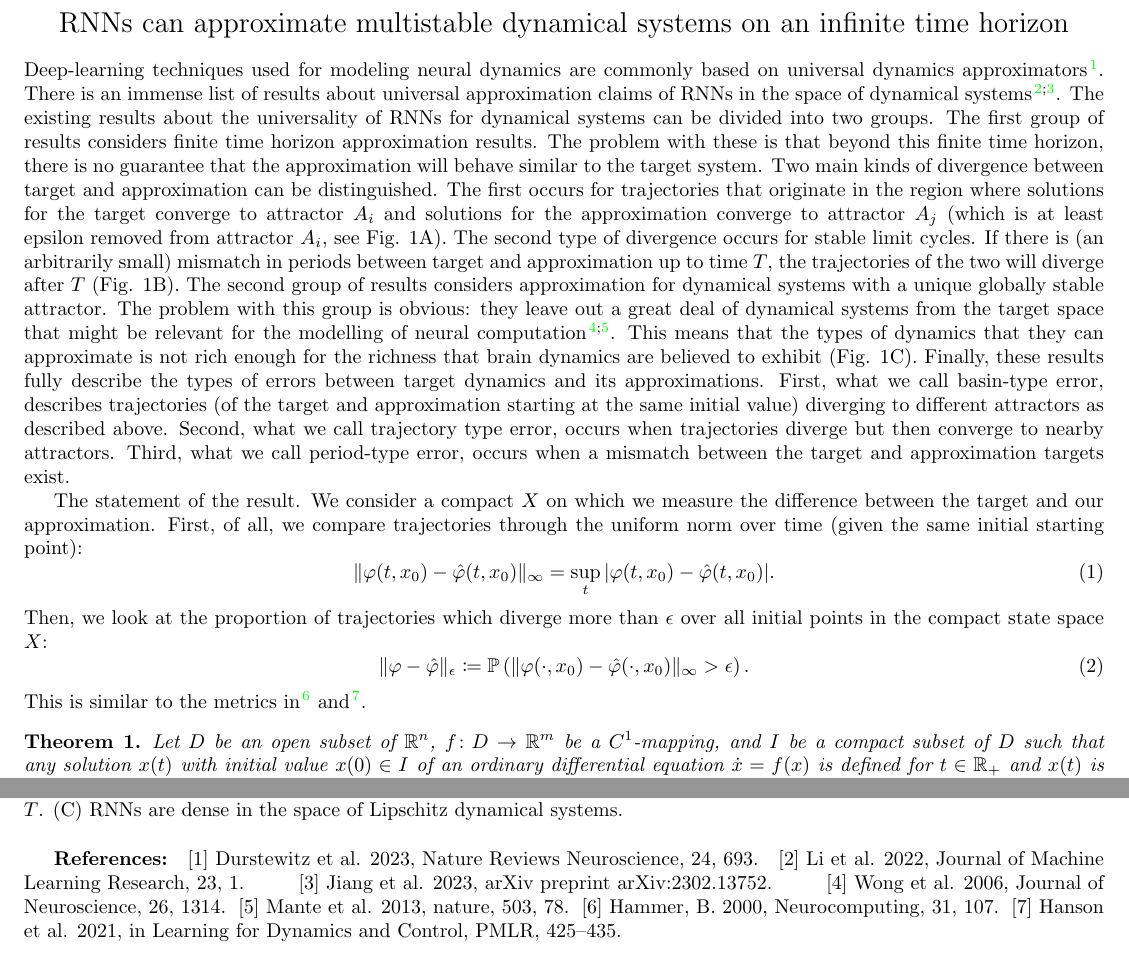
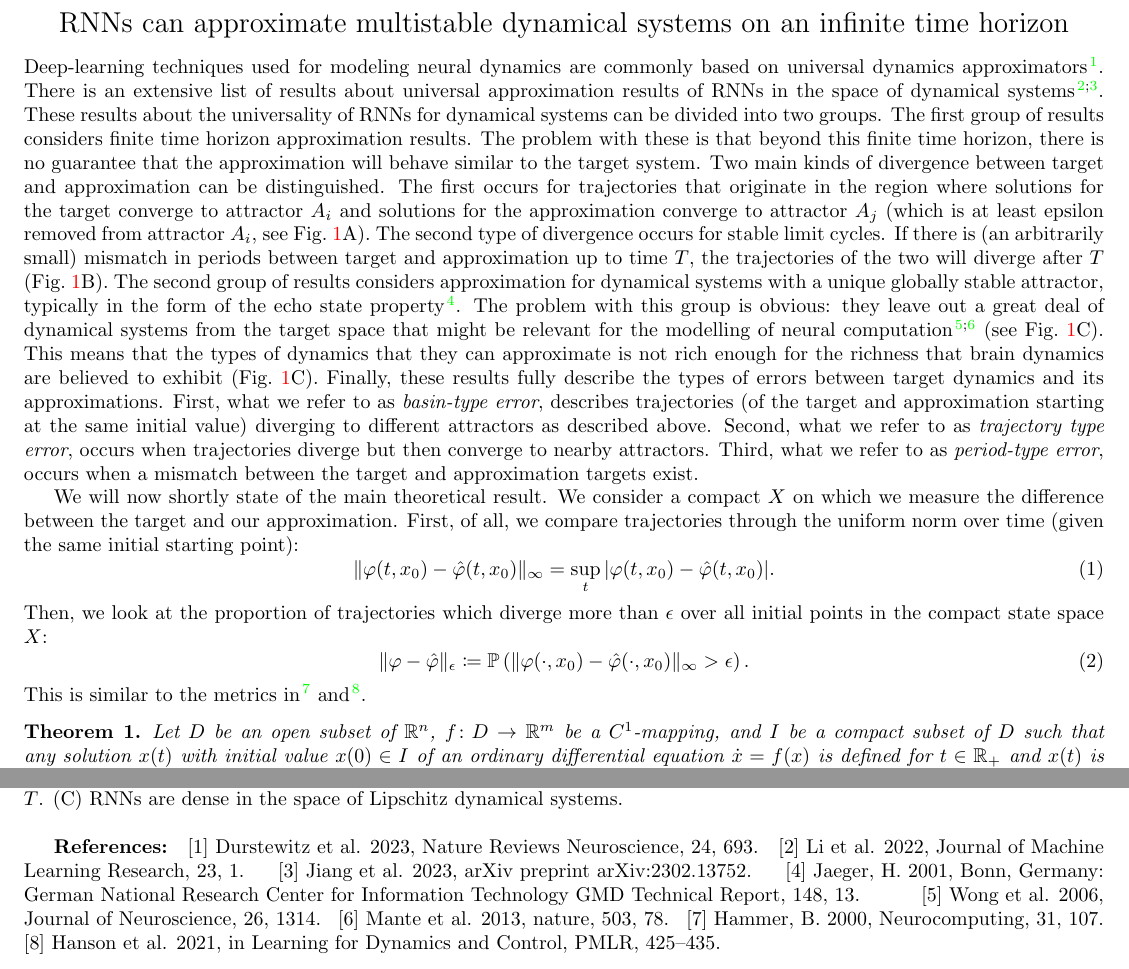
Before and after one commit to Asagodi/topological_diversity, a LaTeX document (density/icmns2025_abstract.tex): two parts of the page, joined at a grey line, cut so that both start at the same text. Compiled offline with pdfLaTeX.

Commit message:
icmns2025 update

```diff
--- a/density/icmns2025_abstract.tex
+++ b/density/icmns2025_abstract.tex
@@ -40,22 +40,22 @@
 %\section*{Abstract}
 \noindent
 Deep-learning techniques used for modeling neural dynamics are commonly based on universal dynamics approximators \citep{durstewitz2023reconstructing}.
-There is an immense list of results about universal approximation claims of RNNs in the space of dynamical systems \citep{li2022approximation,jiang2023brief}.
-The existing results about the universality of RNNs for dynamical systems can be divided into two groups.
+There is an extensive list of results about universal approximation results of RNNs in the space of dynamical systems \citep{li2022approximation,jiang2023brief}.
+These results about the universality of RNNs for dynamical systems can be divided into two groups.
  The first group of results considers finite time horizon approximation results.
   The problem with these is that beyond this finite time horizon, there is no guarantee that the approximation will behave similar to the target system.
    Two main kinds of divergence between target and approximation can be distinguished.
-   The first occurs for trajectories that originate in the region where solutions for the target converge to attractor $A_i$ and solutions for the approximation converge to attractor $A_j$ (which is at least epsilon removed from attractor $A_i$, see Fig. 1A).
-   The second type of divergence occurs for stable limit cycles. If there is (an arbitrarily small) mismatch in periods between target and approximation up to time $T$, the trajectories of the two will diverge after $T$ (Fig. 1B).
-  The second group of results considers approximation for dynamical systems with a unique globally stable attractor.
-   The problem with this group is obvious: they leave out a great deal of dynamical systems from the target space that might be relevant for the modelling of neural computation \citep{wong2006timeintegration,mante2013context}.
-    This means that the types of dynamics that they can approximate is not rich enough for the richness that brain dynamics are believed to exhibit (Fig. 1C).
+   The first occurs for trajectories that originate in the region where solutions for the target converge to attractor $A_i$ and solutions for the approximation converge to attractor $A_j$ (which is at least epsilon removed from attractor $A_i$, see Fig.~\ref{fig:figure}A).
+   The second type of divergence occurs for stable limit cycles. If there is (an arbitrarily small) mismatch in periods between target and approximation up to time $T$, the trajectories of the two will diverge after $T$ (Fig.~\ref{fig:figure}B).
+  The second group of results considers approximation for dynamical systems with a unique globally stable attractor, typically in the form of the echo state property \citep{jaeger2001echo}.
+   The problem with this group is obvious: they leave out a great deal of dynamical systems from the target space that might be relevant for the modelling of neural computation \citep{wong2006timeintegration,mante2013context} (see Fig.~\ref{fig:figure}C).
+    This means that the types of dynamics that they can approximate is not rich enough for the richness that brain dynamics are believed to exhibit (Fig.~\ref{fig:figure}C).
 Finally, these results fully describe the types of errors between target dynamics and its approximations.
-  First, what we call basin-type error, describes trajectories (of the target and approximation starting at the same initial value) diverging to different attractors as described above.
-  Second, what we call trajectory type error, occurs when trajectories diverge but then converge to nearby attractors. %include flowtype_error into figure?
-  Third, what we call period-type error, occurs when a mismatch between the target and approximation targets exist.
+  First, what we refer to as \emph{basin-type error}, describes trajectories (of the target and approximation starting at the same initial value) diverging to different attractors as described above.
+  Second, what we refer to as \emph{trajectory type error}, occurs when trajectories diverge but then converge to nearby attractors. %include flowtype_error into figure?
+  Third, what we refer to as \emph{period-type error}, occurs when a mismatch between the target and approximation targets exist.
 
-The statement of the result.
+We will now shortly state of the main theoretical result.
 We consider a compact $X$ on which we measure the difference between the target and our approximation.
 First, of all, we compare trajectories through the uniform norm over time (given the same initial starting point):
 \begin{equation}
```
